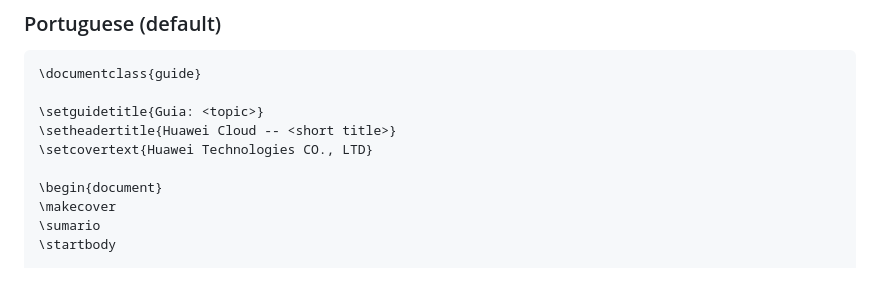
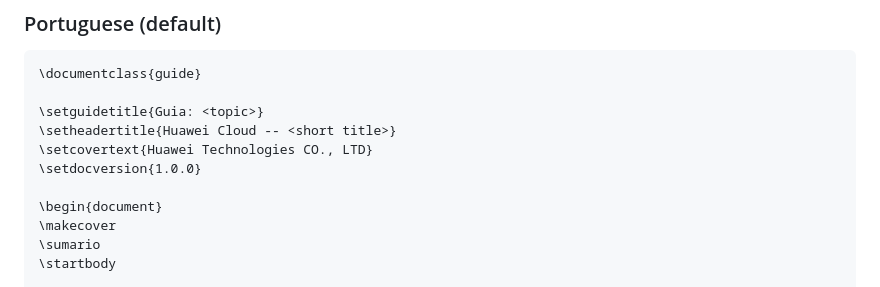
Before and after one commit to RaulMyron/Huawei-doc-templates, a Markdown page: templates/guide/SKILL.md, the part around the change. Rendered like a GitHub page.

Commit message:
Add \setdocversion to SKILL.md skeleton so new docs show version on cover

```diff
--- a/templates/guide/SKILL.md
+++ b/templates/guide/SKILL.md
@@ -108,6 +108,7 @@ the user asks.
 \setguidetitle{Guia: <topic>}
 \setheadertitle{Huawei Cloud -- <short title>}
 \setcovertext{Huawei Technologies CO., LTD}
+\setdocversion{1.0.0}
 
 \begin{document}
 \makecover
```
